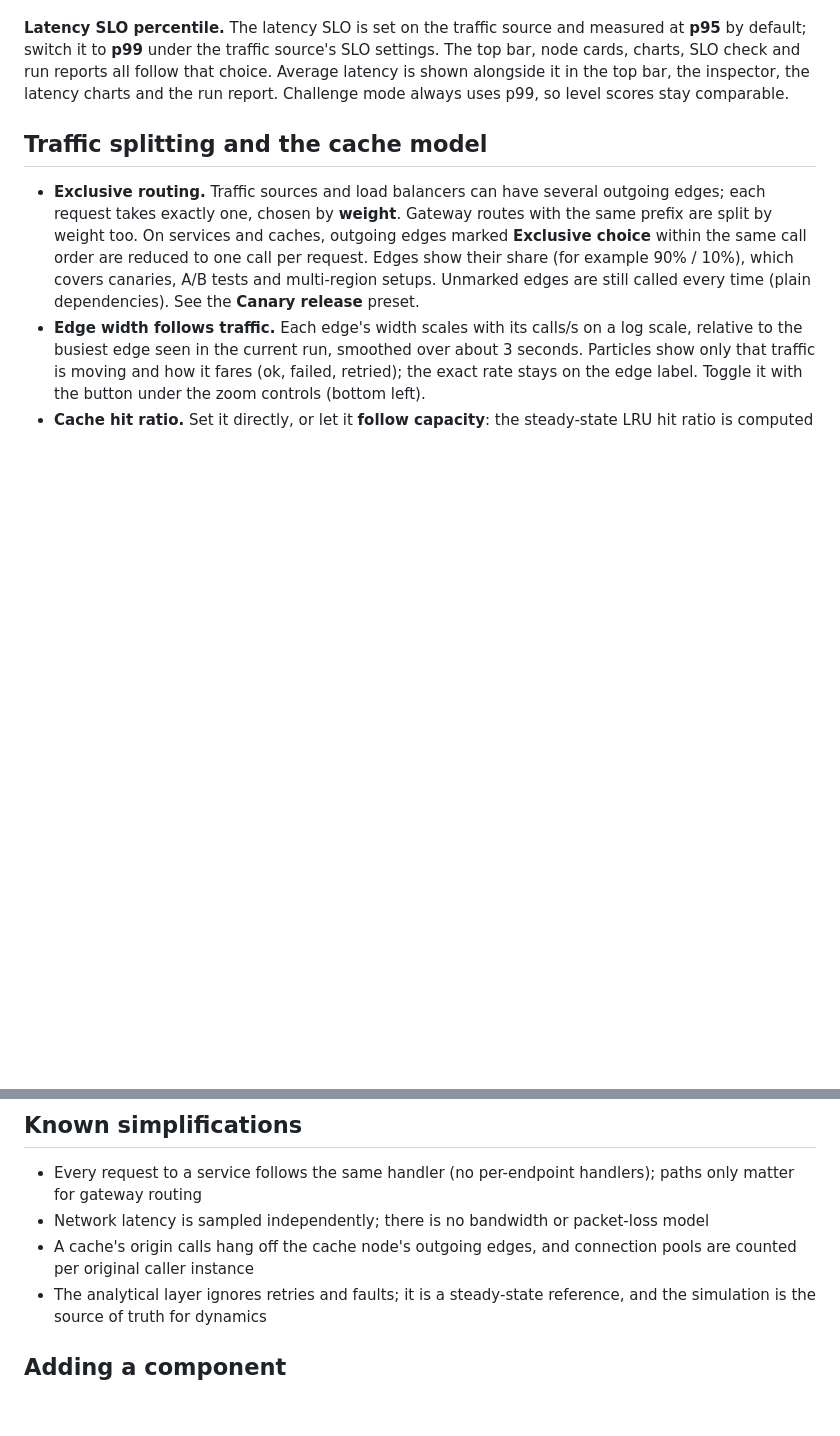
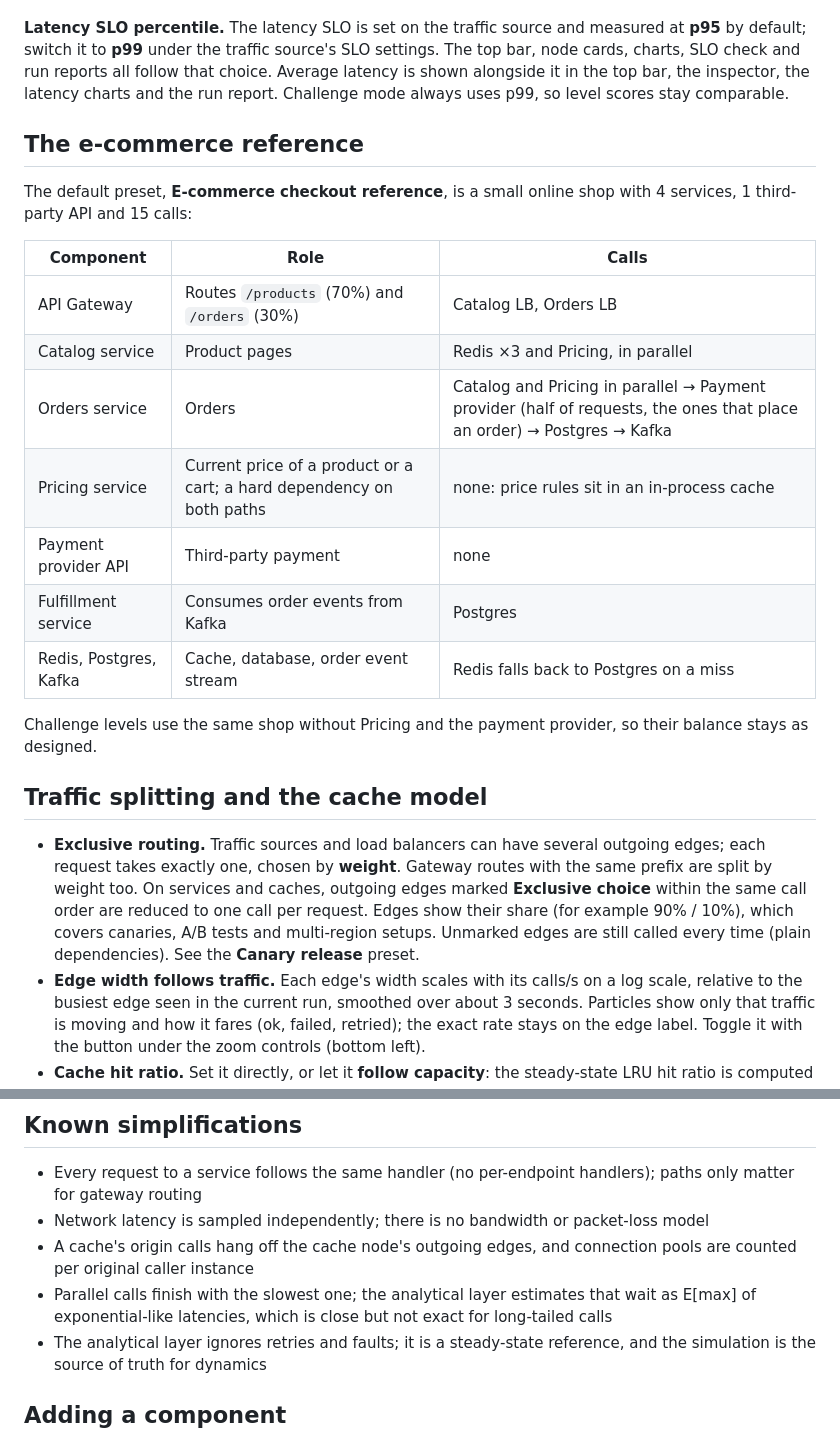
Before and after one commit to joychester/microwave, a Markdown page: README.md, 2 parts joined by grey strips. Drawn GitHub-style; blank space fills up the shorter version.

```diff
--- a/README.md
+++ b/README.md
@@ -27,6 +27,22 @@ Click the clock in the top bar to pick a run length (1, 2, 5, 10 or 30 minutes o
 
 **Latency SLO percentile.** The latency SLO is set on the traffic source and measured at **p95** by default; switch it to **p99** under the traffic source's SLO settings. The top bar, node cards, charts, SLO check and run reports all follow that choice. Average latency is shown alongside it in the top bar, the inspector, the latency charts and the run report. Challenge mode always uses p99, so level scores stay comparable.
 
+## The e-commerce reference
+
+The default preset, **E-commerce checkout reference**, is a small online shop with 4 services, 1 third-party API and 15 calls:
+
+| Component | Role | Calls |
+|---|---|---|
+| API Gateway | Routes `/products` (70%) and `/orders` (30%) | Catalog LB, Orders LB |
+| Catalog service | Product pages | Redis ×3 and Pricing, in parallel |
+| Orders service | Orders | Catalog and Pricing in parallel → Payment provider (half of requests, the ones that place an order) → Postgres → Kafka |
+| Pricing service | Current price of a product or a cart; a hard dependency on both paths | none: price rules sit in an in-process cache |
+| Payment provider API | Third-party payment | none |
+| Fulfillment service | Consumes order events from Kafka | Postgres |
+| Redis, Postgres, Kafka | Cache, database, order event stream | Redis falls back to Postgres on a miss |
+
+Challenge levels use the same shop without Pricing and the payment provider, so their balance stays as designed.
+
 ## Traffic splitting and the cache model
 
 - **Exclusive routing.** Traffic sources and load balancers can have several outgoing edges; each request takes exactly one, chosen by **weight**. Gateway routes with the same prefix are split by weight too. On services and caches, outgoing edges marked **Exclusive choice** within the same call order are reduced to one call per request. Edges show their share (for example 90% / 10%), which covers canaries, A/B tests and multi-region setups. Unmarked edges are still called every time (plain dependencies). See the **Canary release** preset.
@@ -170,6 +188,7 @@ When a caller times out, the callee keeps working. The **wasted work** metric co
 - Every request to a service follows the same handler (no per-endpoint handlers); paths only matter for gateway routing
 - Network latency is sampled independently; there is no bandwidth or packet-loss model
 - A cache's origin calls hang off the cache node's outgoing edges, and connection pools are counted per original caller instance
+- Parallel calls finish with the slowest one; the analytical layer estimates that wait as E[max] of exponential-like latencies, which is close but not exact for long-tailed calls
 - The analytical layer ignores retries and faults; it is a steady-state reference, and the simulation is the source of truth for dynamics
 
 ## Adding a component
```
Also changed, not shown: other parts of README.md (+3 -1 lines), README.zh-CN.md (+19 -0 lines), docs/images/hero-en.png, docs/images/hero-zh.png, docs/images/report-en.png, docs/images/report-zh.png, 5 other files.
